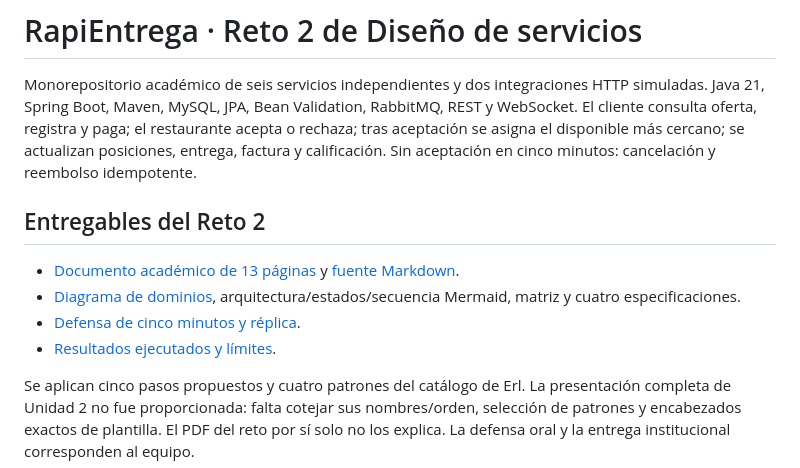
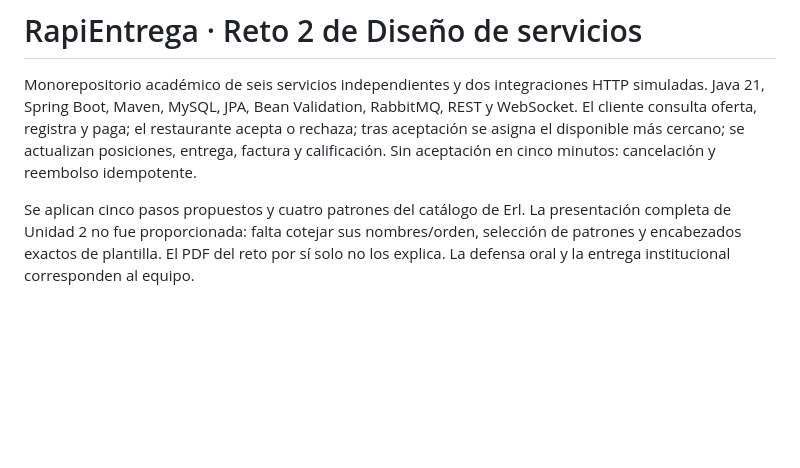
Before and after one commit to mafercova/RapiEntrega, a Markdown page: README.md, the part around the change. GitHub-like rendering; blank space fills up the shorter version.

Commit message:
Mejorar README
README mas breve

```diff
--- a/README.md
+++ b/README.md
@@ -1,11 +1,5 @@
 # RapiEntrega · Reto 2 de Diseño de servicios
 Monorepositorio académico de seis servicios independientes y dos integraciones HTTP simuladas. Java 21, Spring Boot, Maven, MySQL, JPA, Bean Validation, RabbitMQ, REST y WebSocket. El cliente consulta oferta, registra y paga; el restaurante acepta o rechaza; tras aceptación se asigna el disponible más cercano; se actualizan posiciones, entrega, factura y calificación. Sin aceptación en cinco minutos: cancelación y reembolso idempotente.
-
-## Entregables del Reto 2
-- [Documento académico de 13 páginas](documentacion/reporte-final/RapiEntrega-Reto2.pdf) y [fuente Markdown](documentacion/reporte-final/RapiEntrega-Reto2.md).
-- [Diagrama de dominios](documentacion/dominios/diagrama-dominios.mmd), arquitectura/estados/secuencia Mermaid, matriz y cuatro especificaciones.
-- [Defensa de cinco minutos y réplica](documentacion/reporte-final/defensa.md).
-- [Resultados ejecutados y límites](documentacion/reporte-final/resultados-pruebas.md).
 
 Se aplican cinco pasos propuestos y cuatro patrones del catálogo de Erl. La presentación completa de Unidad 2 no fue proporcionada: falta cotejar sus nombres/orden, selección de patrones y encabezados exactos de plantilla. El PDF del reto por sí solo no los explica. La defensa oral y la entrega institucional corresponden al equipo.
 
```
